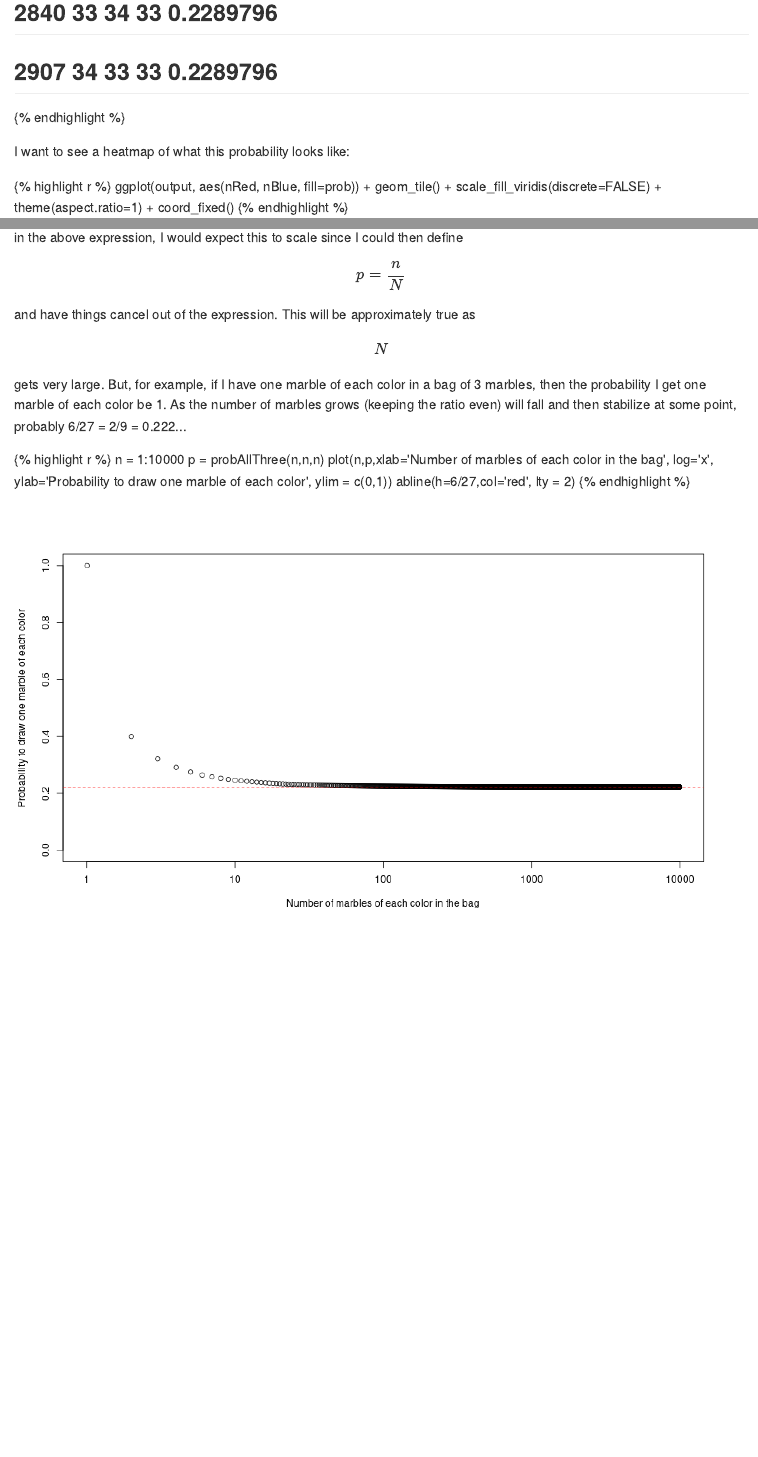
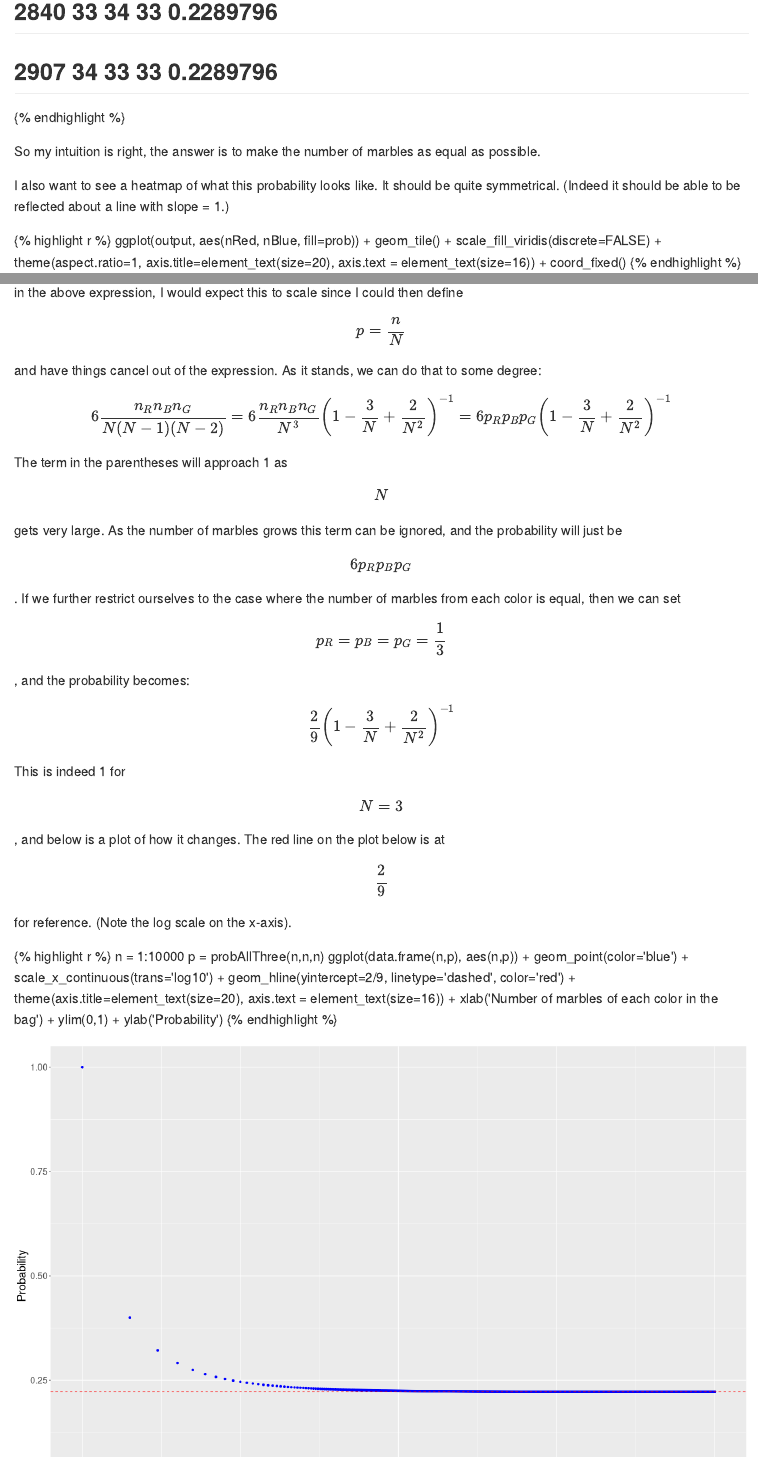
Before and after one commit to sfwolfphys/sfwolfphys.github.io, an R Markdown document (_posts/2021-06-25-foundMarbles.Rmd): the page in a window 1100 px wide, from 2210 px down before the commit and from 2120 px down after it, so that both start at the same text, and a second part further down, joined at a grey line. The pictures show the output file _posts/2021-06-25-foundMarbles.md that the author committed with the source, drawn offline in the style of GitHub.

Commit message:
Updated post for the marble problem.

````diff
--- a/_posts/2021-06-25-foundMarbles.Rmd
+++ b/_posts/2021-06-25-foundMarbles.Rmd
@@ -70,12 +71,15 @@ maxProb = max(output$prob)
 output[output$prob==maxProb, ]
 ```
 
-I want to see a heatmap of what this probability looks like:
+So my intuition is right, the answer is to make the number of marbles as equal as possible.
+
+I also want to see a heatmap of what this probability looks like.  It should be quite symmetrical.  (Indeed it should be able to be reflected about a line with slope = 1.)
 
 ```{r probabilityMap}
 ggplot(output, aes(nRed, nBlue, fill=prob)) + geom_tile() +
     scale_fill_viridis(discrete=FALSE) +
-    theme(aspect.ratio=1) + coord_fixed()
+    theme(aspect.ratio=1, axis.title=element_text(size=20), axis.text = element_text(size=16)) +
+    coord_fixed()
 ```
 
 This makes sense.  The probability is low when we have very few reds (left edge of triangle), very few blues (bottom edge of triangle), or very few greens (hypotenuse of triangle).
@@ -86,12 +90,27 @@ Just for fun, does the same ratio of marbles hold for larger values of $$N$$?  (
 probAllThree(210,350,440)
 ```
 
-Not quite...I didn't think so.  I can't easily change marble numbers into probabilities in this.  We just have too many -1's and -2's running around in the expression to say that it should just scale up.  If the denominator was directly proportional to $$N^3$$ in the above expression, I would expect this to scale since I could then define $$ p = \frac{n}{N} $$ and have things cancel out of the expression.  This will be approximately true as $$N$$ gets very large.  But, for example, if I have one marble of each color in a bag of 3 marbles, then the probability I get one marble of each color be 1.  As the number of marbles grows (keeping the ratio even) will fall and then stabilize at some point, probably 6/27 = 2/9 = 0.222...
+Not quite...I didn't think so.  I can't easily change marble numbers into probabilities in the above expression.  We just have too many -1's and -2's running around in the expression to say that it should just scale up.  If the denominator was directly proportional to $$N^3$$ in the above expression, I would expect this to scale since I could then define $$ p = \frac{n}{N} $$ and have things cancel out of the expression.  As it stands, we can do that to some degree:
+
+$$
+6 \frac{n_R n_B n_G}{N(N-1)(N-2)} = 6 \frac{n_R n_B n_G}{N^3} \left(1-\frac{3}{N} + \frac{2}{N^2}\right)^{-1}
+    = 6 p_R p_B p_G \left(1-\frac{3}{N} + \frac{2}{N^2}\right)^{-1}
+$$
+
+The term in the parentheses will approach 1 as $$N$$ gets very large.  As the number of marbles grows this term can be ignored, and the probability will just be $$ 6 p_R p_B p_G $$.  If we further restrict ourselves to the case where the number of marbles from each color is equal, then we can set $$ p_R = p_B = p_G = \frac{1}{3} $$, and the probability becomes:
+
+$$
+\frac{2}{9} \left(1-\frac{3}{N} + \frac{2}{N^2}\right)^{-1}
+$$
+
+This is indeed 1 for $$N=3$$, and below is a plot of how it changes.  The red line on the plot below is at $$\frac{2}{9}$$ for reference.  (Note the log scale on the x-axis).
 
 ```{r probabilityStability}
 n = 1:10000
 p = probAllThree(n,n,n)
-plot(n,p,xlab='Number of marbles of each color in the bag', log='x',
-     ylab='Probability to draw one marble of each color', ylim = c(0,1))
-abline(h=6/27,col='red', lty = 2)
+ggplot(data.frame(n,p), aes(n,p)) + geom_point(color='blue') + scale_x_continuous(trans='log10') +
+    geom_hline(yintercept=2/9, linetype='dashed', color='red') +
+    theme(axis.title=element_text(size=20), axis.text = element_text(size=16)) +
+    xlab('Number of marbles of each color in the bag') + ylim(0,1) +
+    ylab('Probability')
 ```
````
Also changed, not shown: _posts/2021-06-25-foundMarbles.md, figure/2021-06-25-foundMarbles/probabilityMap-1.png, figure/2021-06-25-foundMarbles/probabilityStability-1.png, _posts/2021-06-25-foundMarbles.Rmd (5 more changed lines).
